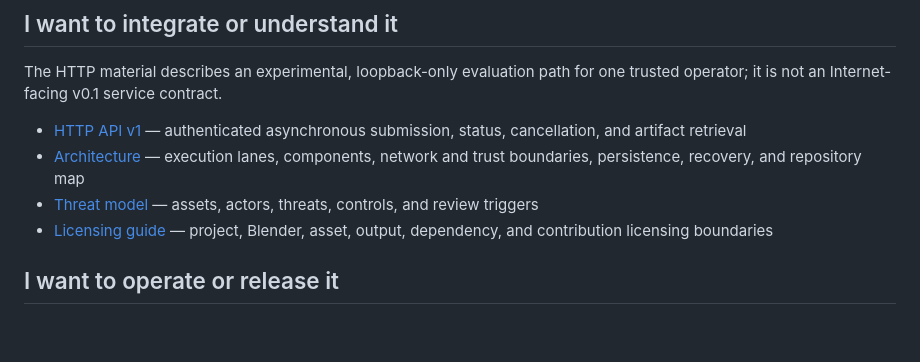
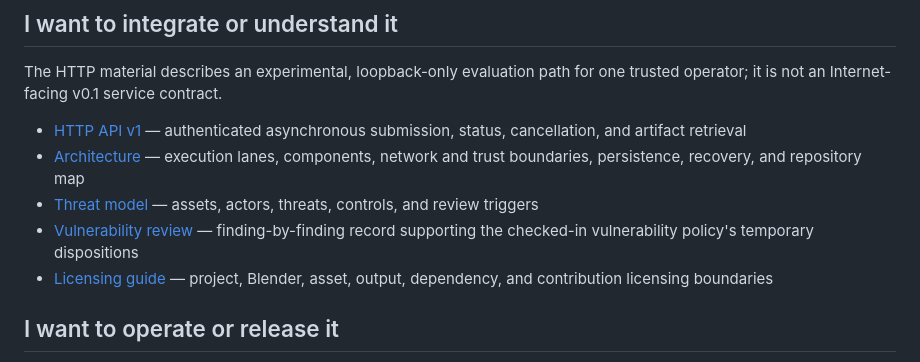
Before and after one commit to joseph-robert-f/headless-blender-character-builder, a Markdown page: docs/README.md, the part around the change. Rendered like a GitHub page; blank space fills up the shorter version.

Commit message:
T4: link the vulnerability review from the documentation index
docs/security/vulnerability-review-2026-08-12.md was referenced by
release/vulnerability-policy.json and tests but linked from no markdown
doc. Add it to docs/README.md next to the threat model.

Co-Authored-By: Claude Fable 5 <noreply@anthropic.com>
Claude-Session: https://claude.ai/code/session_01GcJpUzuDPcdU4RZHaecscz
Signed-off-by: Claude <noreply@anthropic.com>

```diff
--- a/docs/README.md
+++ b/docs/README.md
@@ -34,6 +34,9 @@ for one trusted operator; it is not an Internet-facing v0.1 service contract.
   trust boundaries, persistence, recovery, and repository map
 - [Threat model](threat-model.md) — assets, actors, threats, controls, and
   review triggers
+- [Vulnerability review](security/vulnerability-review-2026-08-12.md) —
+  finding-by-finding record supporting the checked-in vulnerability policy's
+  temporary dispositions
 - [Licensing guide](licensing.md) — project, Blender, asset, output,
   dependency, and contribution licensing boundaries
 
```
